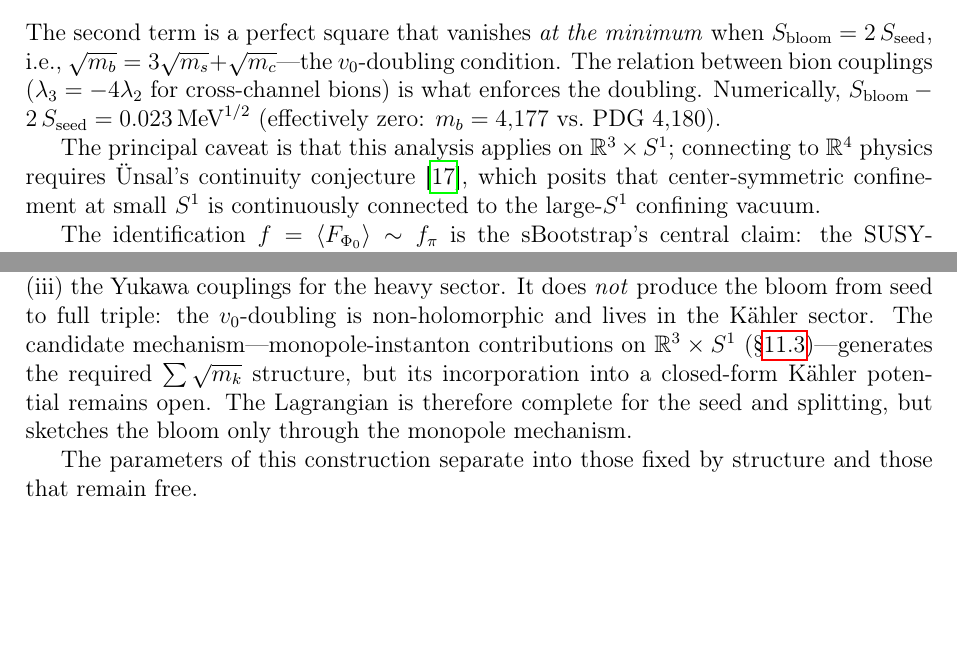
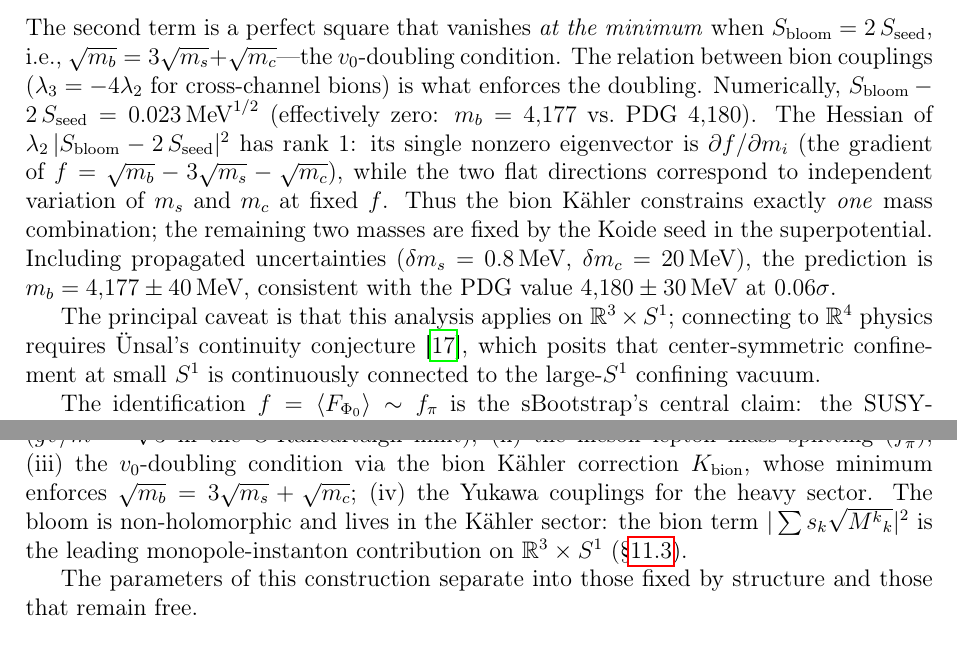
Before and after one commit to arivero/physres2, a LaTeX paper (sbootstrap_v4d.tex): two parts of pages 27 and 37 of 44 before the commit and two parts of pages 27 and 38 of 44 after it, joined at a grey line, cut so that both start at the same text, the shorter picture padded with empty space. Compiled offline with pdfLaTeX.

Commit message:
Hessian rank-1 result, sensitivity analysis, scope/consistency updates
Bion Kähler constrains exactly one mass combination (rank 1);
two flat directions fixed by Koide seed. m_b = 4177 ± 40 MeV
(0.06σ from PDG). Updated scope paragraph and "Connecting the
three tuples" to reflect that bion mechanism is now integrated.

Co-Authored-By: Claude Opus 4.6 <noreply@anthropic.com>

```diff
--- a/sbootstrap_v4d.tex
+++ b/sbootstrap_v4d.tex
@@ -1813,6 +1813,17 @@ $v_0$-doubling condition. The relation between bion couplings
 enforces the doubling. Numerically,
 $S_{\text{bloom}} - 2\,S_{\text{seed}} = 0.023\MeV^{1/2}$
 (effectively zero: $m_b = 4{,}177$ vs.\ PDG $4{,}180$).
+The Hessian of $\lambda_2\,|S_{\text{bloom}} - 2\,S_{\text{seed}}|^2$
+has rank~1: its single nonzero eigenvector is
+$\partial f/\partial m_i$ (the gradient of
+$f = \sqrt{m_b} - 3\sqrt{m_s} - \sqrt{m_c}$), while the two flat
+directions correspond to independent variation of $m_s$ and $m_c$
+at fixed $f$.  Thus the bion K\"ahler constrains exactly \emph{one}
+mass combination; the remaining two masses are fixed by the Koide
+seed in the superpotential. Including propagated uncertainties
+($\delta m_s = 0.8\MeV$, $\delta m_c = 20\MeV$), the prediction
+is $m_b = 4{,}177 \pm 40\MeV$, consistent with the PDG value
+$4{,}180 \pm 30\MeV$ at $0.06\sigma$.
 
 The principal caveat is that this analysis
 applies on $\mathbb{R}^3 \times S^1$; connecting to $\mathbb{R}^4$
@@ -2596,14 +2607,13 @@ $m^2_{\text{meson}} - m^2_{\text{lepton}} = \fpi^2$.
 \paragraph{Scope of the Lagrangian.}
 This Lagrangian produces: (i)~the seed Koide condition ($gv/m = \sqrt{3}$
 in the O'Raifeartaigh limit); (ii)~the meson--lepton mass splitting
-($\fpi^2$); (iii)~the Yukawa couplings for the heavy sector. It does
-\emph{not} produce the bloom from seed to full triple: the $v_0$-doubling
-is non-holomorphic and lives in the K\"ahler sector. The candidate
-mechanism---monopole-instanton contributions on $\mathbb{R}^3 \times S^1$
-(\S\ref{subsec:fterm})---generates the required $\sum\sqrt{m_k}$
-structure, but its incorporation into a closed-form K\"ahler potential
-remains open. The Lagrangian is therefore complete for the seed and
-splitting, but sketches the bloom only through the monopole mechanism.
+($\fpi^2$); (iii)~the $v_0$-doubling condition via the bion K\"ahler
+correction $K_{\text{bion}}$, whose minimum enforces
+$\sqrt{m_b} = 3\sqrt{m_s} + \sqrt{m_c}$; (iv)~the Yukawa couplings for
+the heavy sector. The bloom is non-holomorphic and lives in the
+K\"ahler sector: the bion term $|\sum s_k\sqrt{M^k{}_k}|^2$ is the
+leading monopole-instanton contribution on $\mathbb{R}^3 \times S^1$
+(\S\ref{subsec:fterm}).
 
 The parameters of this construction separate into those fixed by
 structure and those that remain free.
```
Also changed, not shown: sbootstrap_v4d.tex (18 more changed lines).
